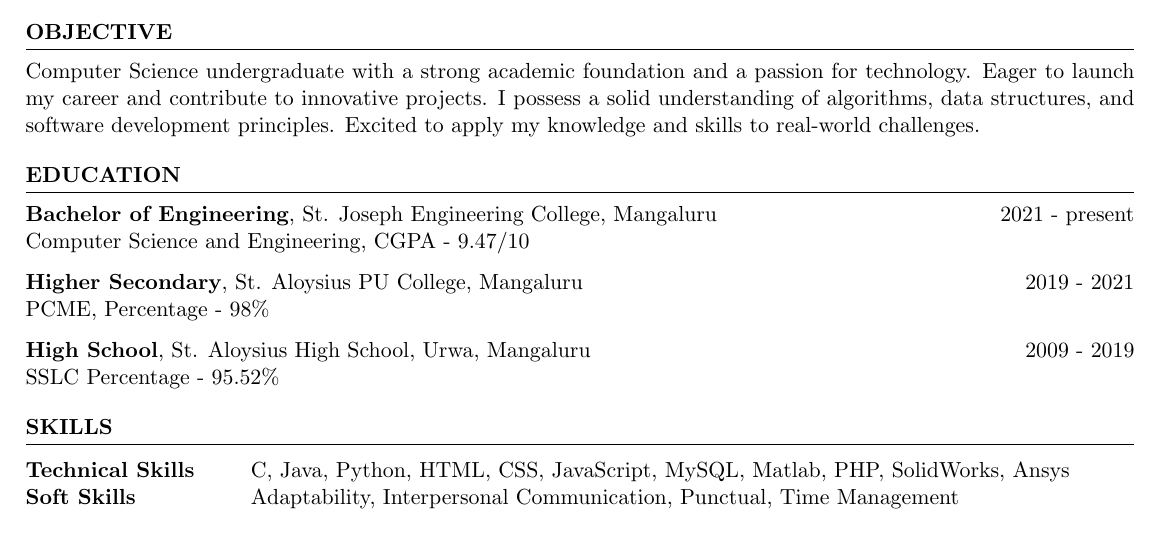
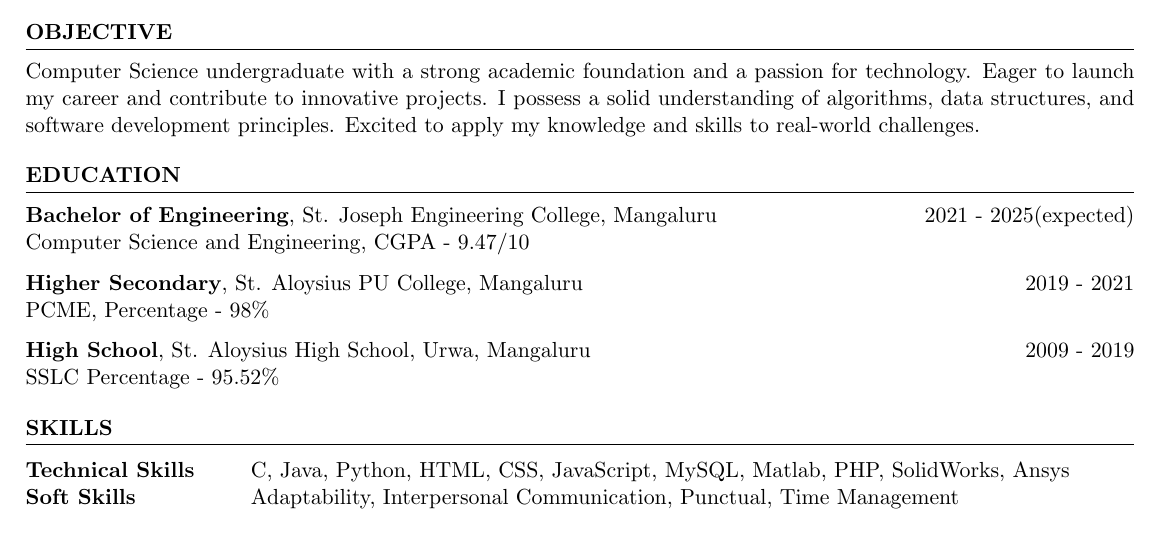
Before and after one commit to AbhikSalian/resume, a LaTeX CV (resume.tex): part of the page, cut so that both start at the same text. Compiled offline with pdfLaTeX.

```diff
--- a/resume.tex
+++ b/resume.tex
@@ -26,7 +26,7 @@
 
 \begin{rSection}{Education}
 
-{\bf Bachelor of Engineering}, St. Joseph Engineering College, Mangaluru \hfill {2021 - present}\\
+{\bf Bachelor of Engineering}, St. Joseph Engineering College, Mangaluru \hfill {2021 - 2025(expected)}\\
 Computer Science and Engineering, CGPA - 9.47/10
 
 {\bf Higher Secondary}, St. Aloysius PU College, Mangaluru \hfill {2019 - 2021}\\
```
Also changed, not shown: resume.pdf, 3 other files.
